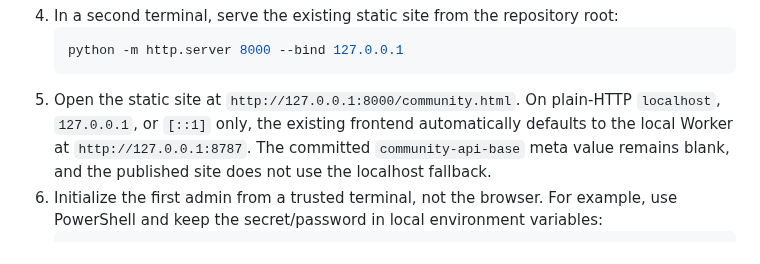
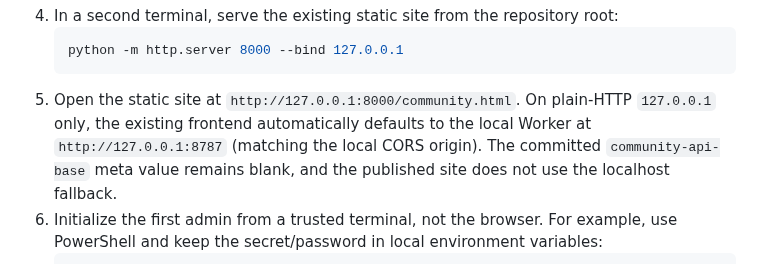
Before and after one commit to classxiic2627/classxiic2627.github.io, a Markdown page: backend/README.md, the part around the change. Rendered like a GitHub page.

Commit message:
Align local demo hostname with exact CORS origin

````diff
--- a/backend/README.md
+++ b/backend/README.md
@@ -78,7 +78,7 @@ Prerequisites: Node.js 22+, npm, and Wrangler 4. Start from a clean checkout of
    ```sh
    python -m http.server 8000 --bind 127.0.0.1
    ```
-5. Open the static site at `http://127.0.0.1:8000/community.html`. On plain-HTTP `localhost`, `127.0.0.1`, or `[::1]` only, the existing frontend automatically defaults to the local Worker at `http://127.0.0.1:8787`. The committed `community-api-base` meta value remains blank, and the published site does not use the localhost fallback.
+5. Open the static site at `http://127.0.0.1:8000/community.html`. On plain-HTTP `127.0.0.1` only, the existing frontend automatically defaults to the local Worker at `http://127.0.0.1:8787` (matching the local CORS origin). The committed `community-api-base` meta value remains blank, and the published site does not use the localhost fallback.
 6. Initialize the first admin from a trusted terminal, not the browser. For example, use PowerShell and keep the secret/password in local environment variables:
    ```powershell
    $env:SETUP_SECRET = Read-Host "Local setup secret"
````
